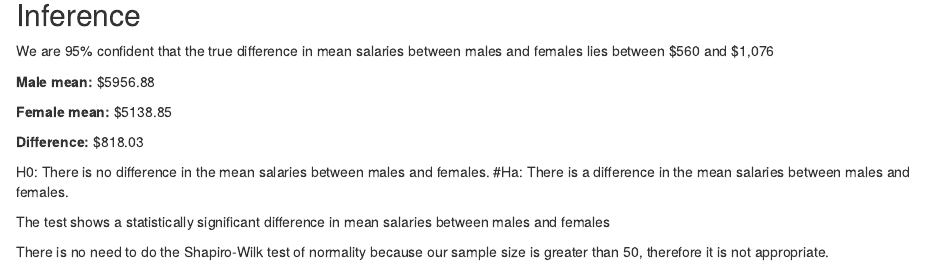
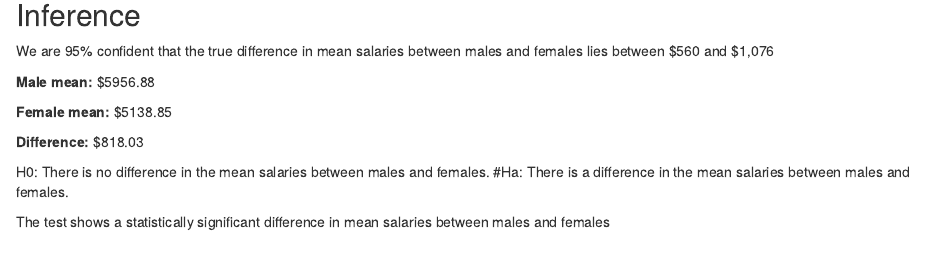
Before and after one commit to kerawyd/Sex-Discrimination-in-Employment-R, an R Markdown document (Sex_Discrimination_in_Employment_StatisticalCoding .Rmd): the page in a window 1100 px wide, from 2120 px down. Rendered offline with R 4.5, knitr and Pandoc, with nearby package versions; drawn as R Markdown's standard HTML page in place of the format the file asks for; some code elsewhere in the file could not run offline.

Commit message:
Update Sex_Discrimination_in_Employment_StatisticalCoding .Rmd

```diff
--- a/Sex_Discrimination_in_Employment_StatisticalCoding .Rmd
+++ b/Sex_Discrimination_in_Employment_StatisticalCoding .Rmd
@@ -95,5 +95,3 @@ We are 95% confident that the true difference in mean salaries between males and
 H0: There is no difference in the mean salaries between males and females. #Ha: There is a difference in the mean salaries between males and females.
 
 The test shows a statistically significant difference in mean salaries between males and females
-
-There is no need to do the Shapiro-Wilk test of normality because our sample size is greater than 50, therefore it is not appropriate.
```
